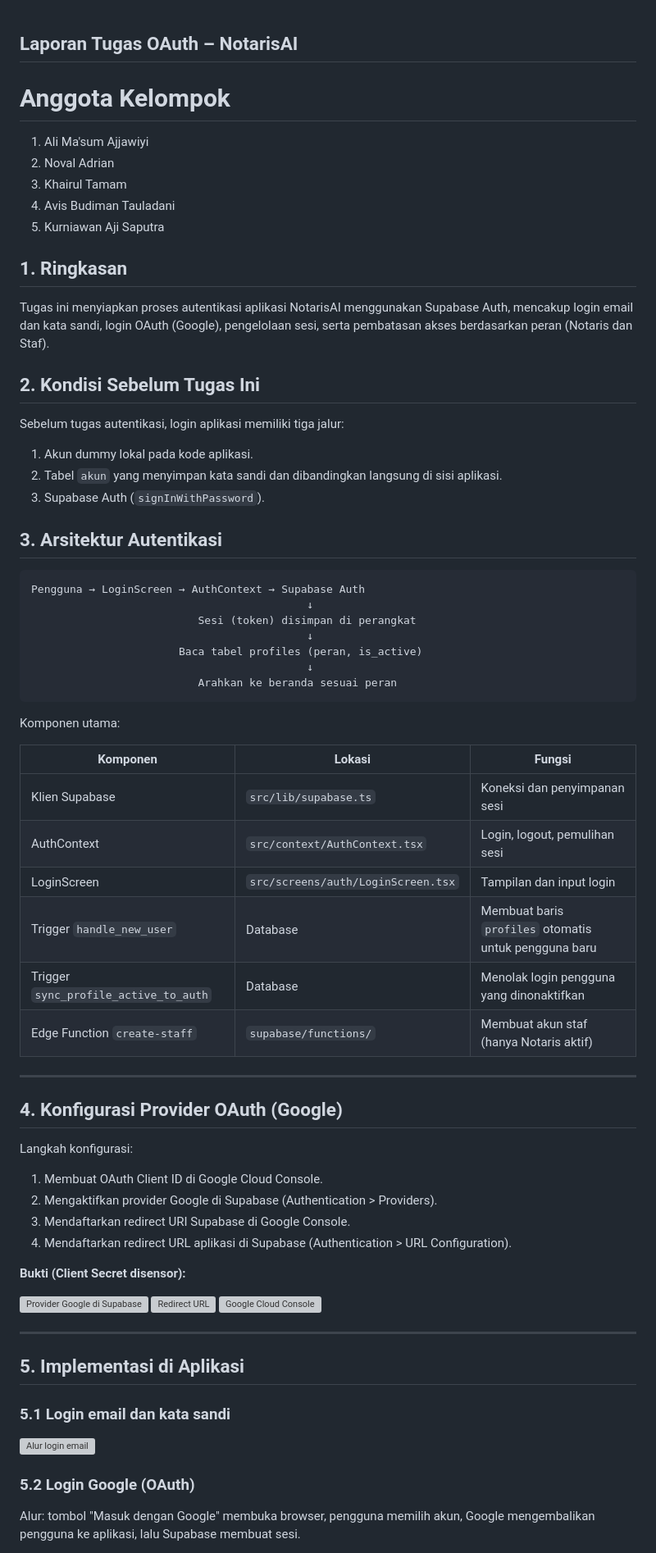
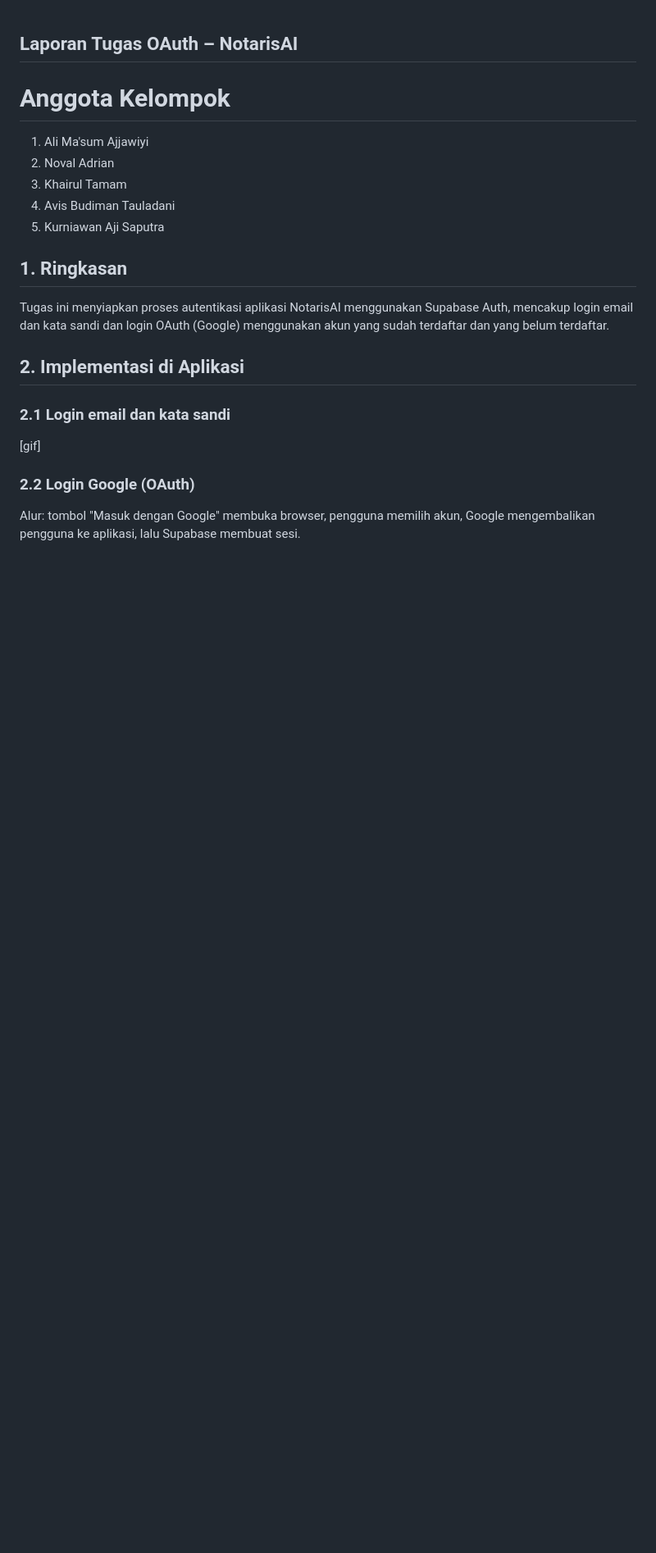
Before and after one commit to alimasumajja/Proyek-kelompok-2, a Markdown page: laporan-Oauth.md, the part around one of its changes. Shown at 82% size. Rendered like a GitHub page; blank space fills up the shorter version; grey boxes are pictures that could not be loaded.

````diff
--- a/laporan-Oauth.md
+++ b/laporan-Oauth.md
@@ -9,65 +9,15 @@
 
 ## 1. Ringkasan ##
 
-Tugas ini menyiapkan proses autentikasi aplikasi NotarisAI menggunakan Supabase Auth, mencakup login email dan kata sandi, login OAuth (Google), pengelolaan sesi, serta pembatasan akses berdasarkan peran (Notaris dan Staf).
+Tugas ini menyiapkan proses autentikasi aplikasi NotarisAI menggunakan Supabase Auth, mencakup login email dan kata sandi dan login OAuth (Google) menggunakan akun yang sudah terdaftar dan yang belum terdaftar.
 
 
-## 2. Kondisi Sebelum Tugas Ini ##
+## 2. Implementasi di Aplikasi ##
 
-Sebelum tugas autentikasi, login aplikasi memiliki tiga jalur:
+### 2.1 Login email dan kata sandi ###
 
-1. Akun dummy lokal pada kode aplikasi.
-2. Tabel `akun` yang menyimpan kata sandi dan dibandingkan langsung di sisi aplikasi.
-3. Supabase Auth (`signInWithPassword`).
+[gif]
 
-## 3. Arsitektur Autentikasi
-```
-Pengguna → LoginScreen → AuthContext → Supabase Auth
-                                           ↓
-                          Sesi (token) disimpan di perangkat
-                                           ↓
-                       Baca tabel profiles (peran, is_active)
-                                           ↓
-                          Arahkan ke beranda sesuai peran
-```
-
-Komponen utama:
-
-| Komponen | Lokasi | Fungsi |
-|----------|--------|--------|
-| Klien Supabase | `src/lib/supabase.ts` | Koneksi dan penyimpanan sesi |
-| AuthContext | `src/context/AuthContext.tsx` | Login, logout, pemulihan sesi |
-| LoginScreen | `src/screens/auth/LoginScreen.tsx` | Tampilan dan input login |
-| Trigger `handle_new_user` | Database | Membuat baris `profiles` otomatis untuk pengguna baru |
-| Trigger `sync_profile_active_to_auth` | Database | Menolak login pengguna yang dinonaktifkan |
-| Edge Function `create-staff` | `supabase/functions/` | Membuat akun staf (hanya Notaris aktif) |
-
----
-
-## 4. Konfigurasi Provider OAuth (Google) ###
-
-Langkah konfigurasi:
-1. Membuat OAuth Client ID di Google Cloud Console.
-2. Mengaktifkan provider Google di Supabase (Authentication > Providers).
-3. Mendaftarkan redirect URI Supabase di Google Console.
-4. Mendaftarkan redirect URL aplikasi di Supabase (Authentication > URL Configuration).
-
-**Bukti (Client Secret disensor):**
-
-![Provider Google di Supabase](docs/autentikasi/img/provider-google.png)
-![Redirect URL](docs/autentikasi/img/redirect-url.png)
-![Google Cloud Console](docs/autentikasi/img/google-console.png)
-
-
-
----
-
-## 5. Implementasi di Aplikasi ##
-
-### 5.1 Login email dan kata sandi ###
-
-![Alur login email](gif)
-
-### 5.2 Login Google (OAuth) ###
+### 2.2 Login Google (OAuth) ###
 Alur: tombol "Masuk dengan Google" membuka browser, pengguna memilih akun, Google mengembalikan pengguna ke aplikasi, lalu Supabase membuat sesi.
 
````
Also changed, not shown: other parts of laporan-Oauth.md (+6 -28 lines), image-16.png (added), image-17.png (added), 2 other files.
